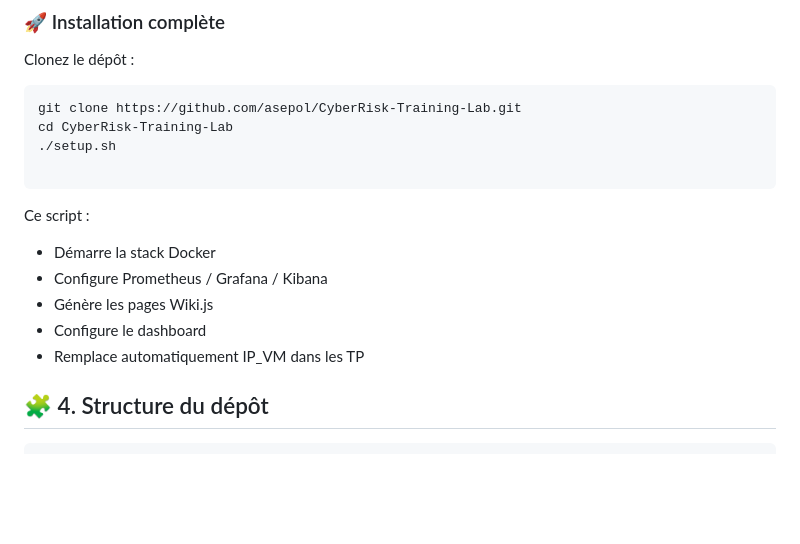
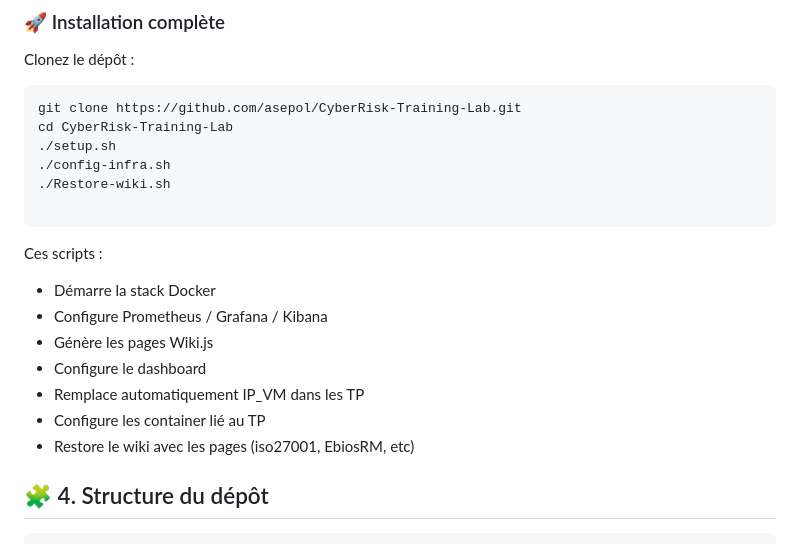
Before and after one commit to asepol/CyberRisk-Training-Lab, a Markdown page: README.md, the part around the change. GitHub-like rendering; blank space fills up the shorter version.

````diff
--- a/README.md
+++ b/README.md
@@ -95,14 +95,18 @@ Clonez le dépôt :
 git clone https://github.com/asepol/CyberRisk-Training-Lab.git
 cd CyberRisk-Training-Lab
 ./setup.sh
+./config-infra.sh
+./Restore-wiki.sh
 
 ```
-Ce script :
+Ces scripts :
 - Démarre la stack Docker
 - Configure Prometheus / Grafana / Kibana
 - Génère les pages Wiki.js
 - Configure le dashboard
 - Remplace automatiquement IP_VM dans les TP
+- Configure les container lié au TP
+- Restore le wiki avec les pages (iso27001, EbiosRM, etc)
 
 ## 🧩 4. Structure du dépôt
 ```bash
````
